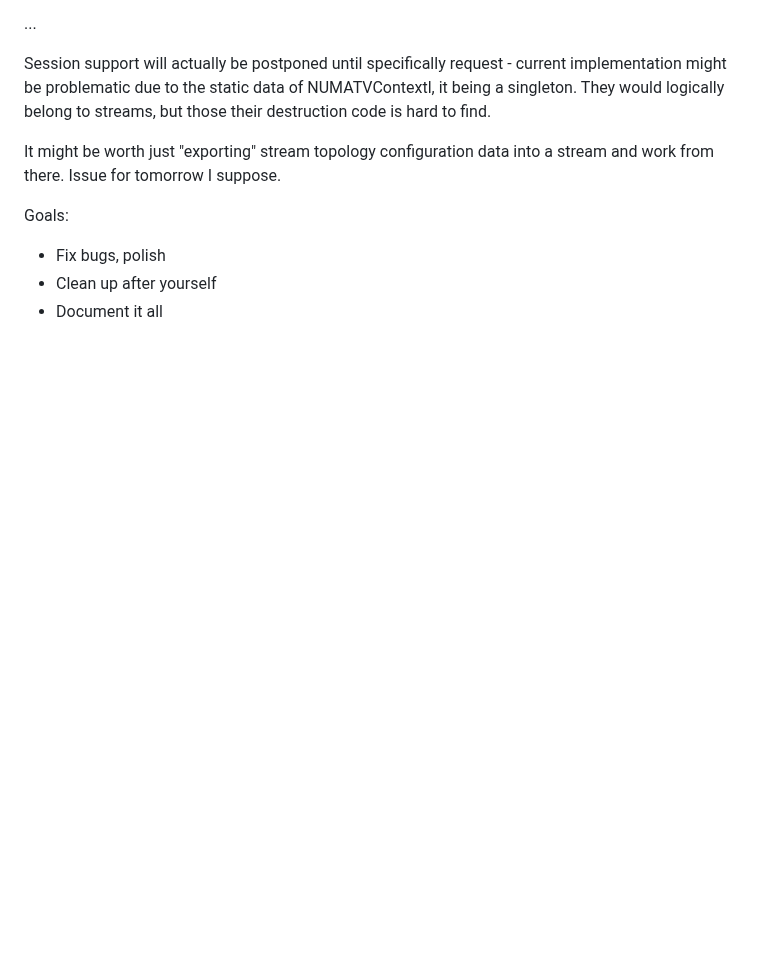
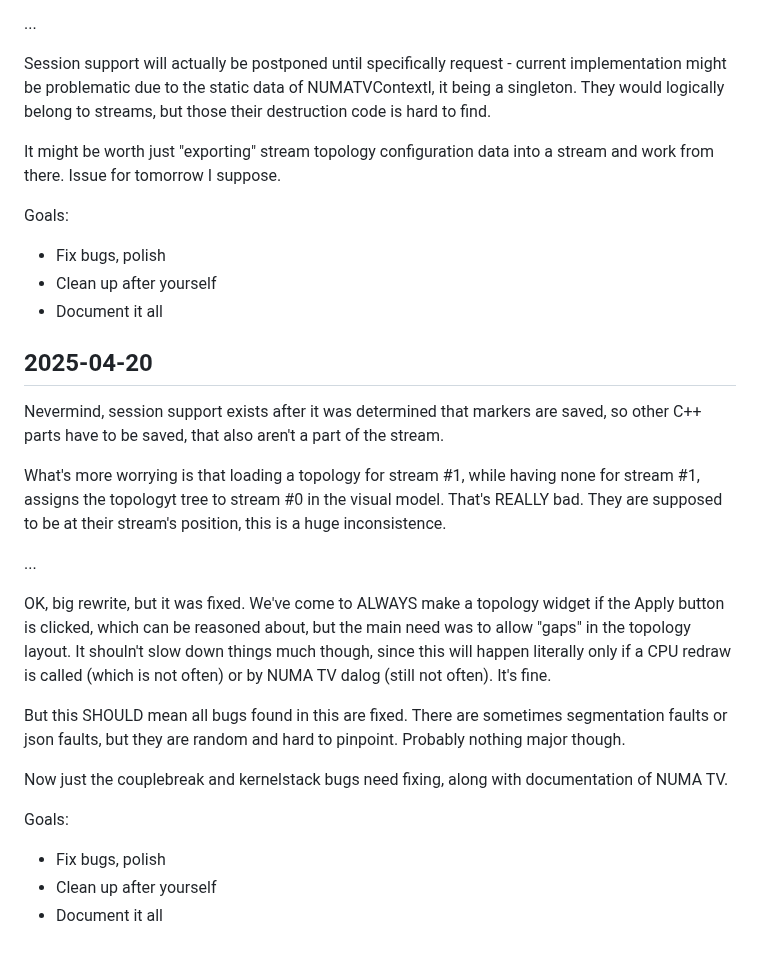
Before and after one commit to DJSeb/kernel-shark-sebanek-gh-mirror, a Markdown page: Devlog.md, the part around the change. Drawn GitHub-style; blank space fills up the shorter version.

Commit message:
Devlog update

```diff
--- a/Devlog.md
+++ b/Devlog.md
@@ -1106,3 +1106,35 @@ Goals:
 - Fix bugs, polish
 - Clean up after yourself
 - Document it all
+
+## 2025-04-20
+
+Nevermind, session support exists after it was determined that markers are saved,
+so other C++ parts have to be saved, that also aren't a part of the stream.
+
+What's more worrying is that loading a topology for stream #1, while having
+none for stream #1, assigns the topologyt tree to stream #0 in the visual model.
+That's REALLY bad. They are supposed to be at their stream's position, this
+is a huge inconsistence.
+
+...
+
+OK, big rewrite, but it was fixed. We've come to ALWAYS make a topology
+widget if the Apply button is clicked, which can be reasoned about, but
+the main need was to allow "gaps" in the topology layout. It shouln't
+slow down things much though, since this will happen literally only if
+a CPU redraw is called (which is not often) or by NUMA TV dalog (still not
+often). It's fine.
+
+But this SHOULD mean all bugs found in this are fixed. There are sometimes
+segmentation faults or json faults, but they are random and hard to pinpoint.
+Probably nothing major though.
+
+Now just the couplebreak and kernelstack bugs need fixing, along with
+documentation of NUMA TV.
+
+Goals:
+
+- Fix bugs, polish
+- Clean up after yourself
+- Document it all
```
